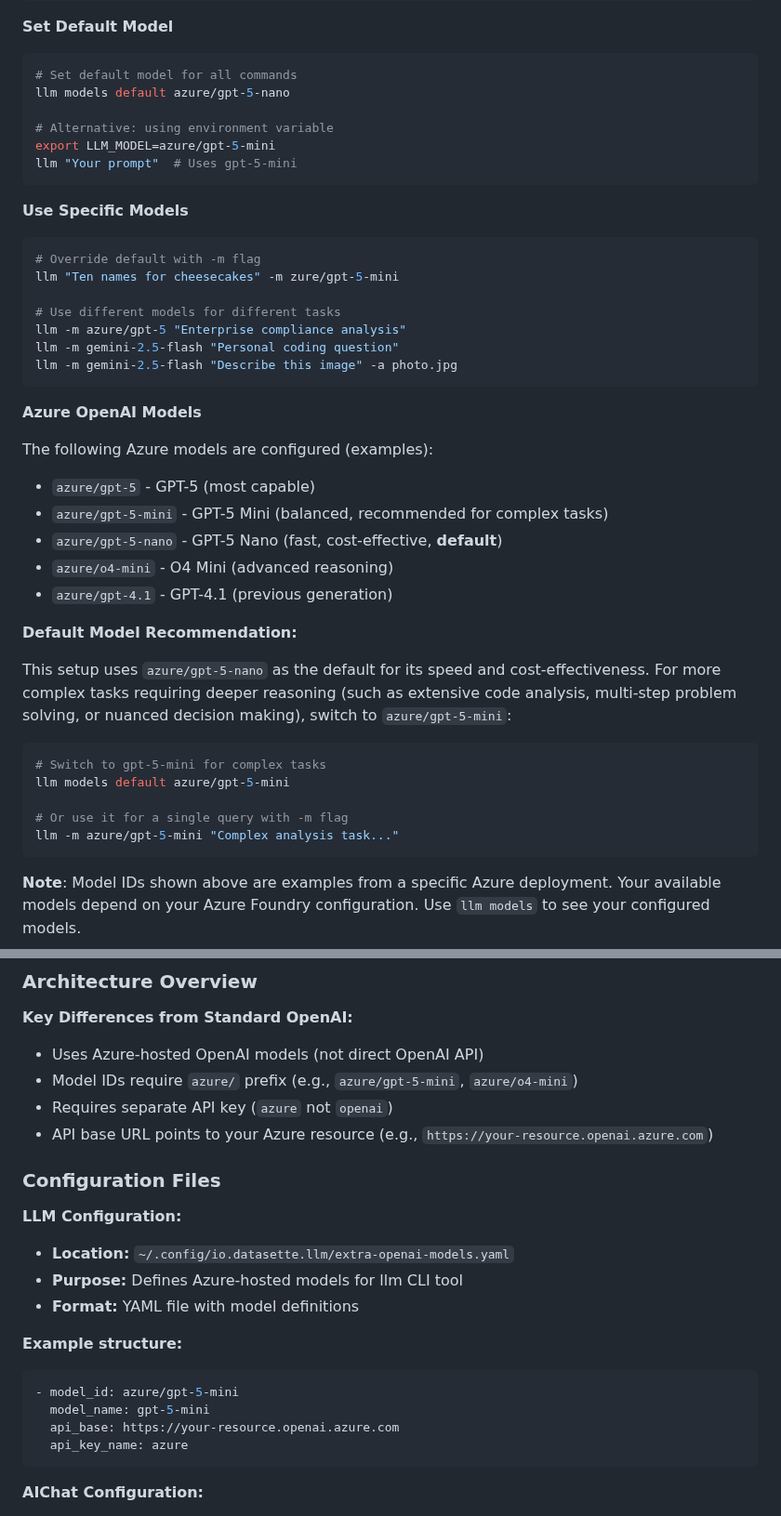
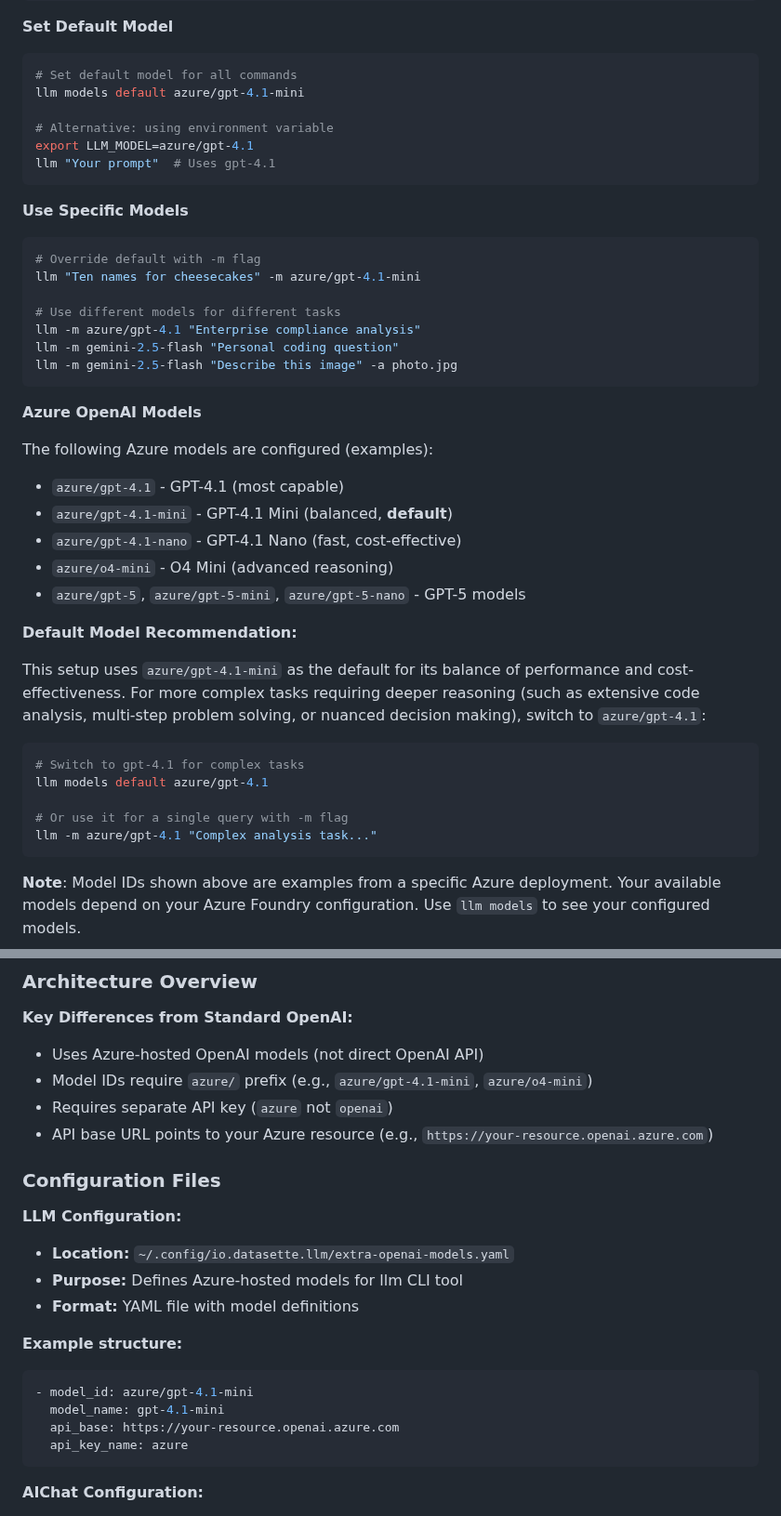
Before and after one commit to c0ffee0wl/llm-linux-setup, a Markdown page: README.md, 2 parts joined by grey strips. Shown at 93% size. GitHub-like rendering.

Commit message:
Updated documentation

````diff
--- a/README.md
+++ b/README.md
@@ -1230,21 +1230,21 @@ llm gemini models
 
 ```bash
 # Set default model for all commands
-llm models default azure/gpt-5-nano
+llm models default azure/gpt-4.1-mini
 
 # Alternative: using environment variable
-export LLM_MODEL=azure/gpt-5-mini
-llm "Your prompt"  # Uses gpt-5-mini
+export LLM_MODEL=azure/gpt-4.1
+llm "Your prompt"  # Uses gpt-4.1
 ```
 
 **Use Specific Models**
 
 ```bash
 # Override default with -m flag
-llm "Ten names for cheesecakes" -m zure/gpt-5-mini
+llm "Ten names for cheesecakes" -m azure/gpt-4.1-mini
 
 # Use different models for different tasks
-llm -m azure/gpt-5 "Enterprise compliance analysis"
+llm -m azure/gpt-4.1 "Enterprise compliance analysis"
 llm -m gemini-2.5-flash "Personal coding question"
 llm -m gemini-2.5-flash "Describe this image" -a photo.jpg
 ```
@@ -1253,22 +1253,22 @@ llm -m gemini-2.5-flash "Describe this image" -a photo.jpg
 
 The following Azure models are configured (examples):
 
-- `azure/gpt-5` - GPT-5 (most capable)
-- `azure/gpt-5-mini` - GPT-5 Mini (balanced, recommended for complex tasks)
-- `azure/gpt-5-nano` - GPT-5 Nano (fast, cost-effective, **default**)
+- `azure/gpt-4.1` - GPT-4.1 (most capable)
+- `azure/gpt-4.1-mini` - GPT-4.1 Mini (balanced, **default**)
+- `azure/gpt-4.1-nano` - GPT-4.1 Nano (fast, cost-effective)
 - `azure/o4-mini` - O4 Mini (advanced reasoning)
-- `azure/gpt-4.1` - GPT-4.1 (previous generation)
+- `azure/gpt-5`, `azure/gpt-5-mini`, `azure/gpt-5-nano` - GPT-5 models
 
 **Default Model Recommendation:**
 
-This setup uses `azure/gpt-5-nano` as the default for its speed and cost-effectiveness. For more complex tasks requiring deeper reasoning (such as extensive code analysis, multi-step problem solving, or nuanced decision making), switch to `azure/gpt-5-mini`:
-
-```bash
-# Switch to gpt-5-mini for complex tasks
-llm models default azure/gpt-5-mini
+This setup uses `azure/gpt-4.1-mini` as the default for its balance of performance and cost-effectiveness. For more complex tasks requiring deeper reasoning (such as extensive code analysis, multi-step problem solving, or nuanced decision making), switch to `azure/gpt-4.1`:
+
+```bash
+# Switch to gpt-4.1 for complex tasks
+llm models default azure/gpt-4.1
 
 # Or use it for a single query with -m flag
-llm -m azure/gpt-5-mini "Complex analysis task..."
+llm -m azure/gpt-4.1 "Complex analysis task..."
 ```
 
 **Note**: Model IDs shown above are examples from a specific Azure deployment. Your available models depend on your Azure Foundry configuration. Use `llm models` to see your configured models.
@@ -1451,7 +1451,7 @@ If you choose **Azure OpenAI** (default choice for enterprise/workplace use), th
 **Key Differences from Standard OpenAI:**
 
 - Uses Azure-hosted OpenAI models (not direct OpenAI API)
-- Model IDs require `azure/` prefix (e.g., `azure/gpt-5-mini`, `azure/o4-mini`)
+- Model IDs require `azure/` prefix (e.g., `azure/gpt-4.1-mini`, `azure/o4-mini`)
 - Requires separate API key (`azure` not `openai`)
 - API base URL points to your Azure resource (e.g., `https://your-resource.openai.azure.com`)
 
@@ -1466,8 +1466,8 @@ If you choose **Azure OpenAI** (default choice for enterprise/workplace use), th
 **Example structure:**
 
 ```yaml
-- model_id: azure/gpt-5-mini
-  model_name: gpt-5-mini
+- model_id: azure/gpt-4.1-mini
+  model_name: gpt-4.1-mini
   api_base: https://your-resource.openai.azure.com
   api_key_name: azure
 ```
````
Also changed, not shown: CLAUDE.md (+4 -4 lines).
